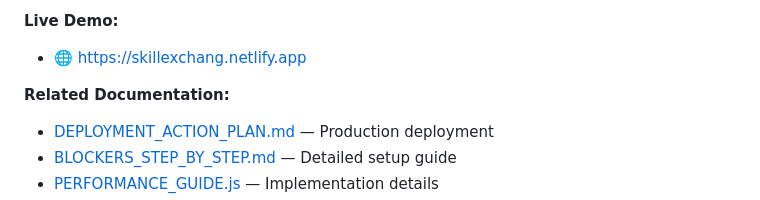
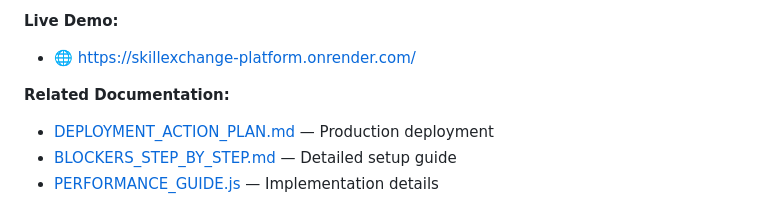
Before and after one commit to Akhil963/skillExchange-platform, a Markdown page: README.md, the part around the change. Drawn GitHub-style.

Commit message:
Update live demo link in README.md

```diff
--- a/README.md
+++ b/README.md
@@ -743,7 +743,7 @@ You are free to use, modify, and distribute this software for personal and comme
 - 💬 [GitHub Issues](https://github.com/Akhil963/SkillExchange-platform/issues) — Report bugs & feature requests
 
 **Live Demo:**
-- 🌐 [https://skillexchang.netlify.app](https://skillexchange-platform.onrender.com/)
+- 🌐 https://skillexchange-platform.onrender.com/
 
 **Related Documentation:**
 - [DEPLOYMENT_ACTION_PLAN.md](DEPLOYMENT_ACTION_PLAN.md) — Production deployment
```
